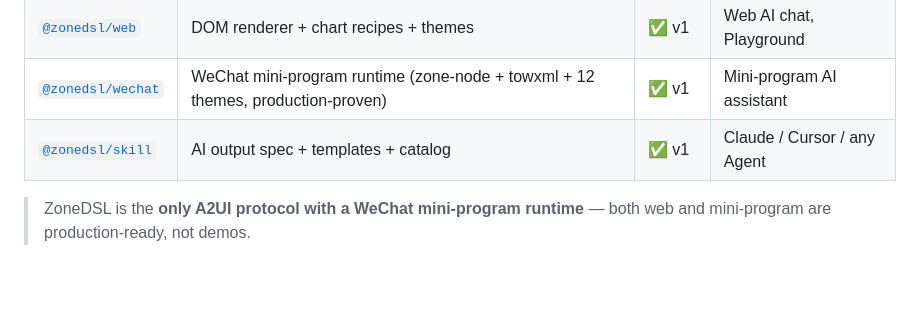
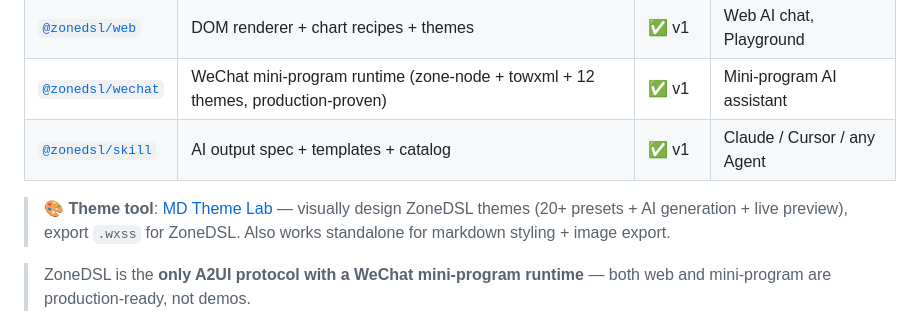
Before and after one commit to huajuan-labs/zonedsl, a Markdown page: README.en.md, the part around the change. Drawn GitHub-style; blank space fills up the shorter version.

```diff
--- a/README.en.md
+++ b/README.en.md
@@ -100,6 +100,8 @@ Streaming render passes `{ streaming: true }`, skeleton `{ skeleton: true }`, cu
 | [`@zonedsl/wechat`](./packages/wechat) | WeChat mini-program runtime (zone-node + towxml + 12 themes, production-proven) | ✅ v1 | Mini-program AI assistant |
 | [`@zonedsl/skill`](./packages/skill) | AI output spec + templates + catalog | ✅ v1 | Claude / Cursor / any Agent |
 
+> 🎨 **Theme tool**: [MD Theme Lab](https://github.com/huajuan-labs/md-theme-lab) — visually design ZoneDSL themes (20+ presets + AI generation + live preview), export `.wxss` for ZoneDSL. Also works standalone for markdown styling + image export.
+
 > ZoneDSL is the **only A2UI protocol with a WeChat mini-program runtime** — both web and mini-program are production-ready, not demos.
 
 ## Protocol & architecture
```
Also changed, not shown: README.md (+2 -0 lines).
